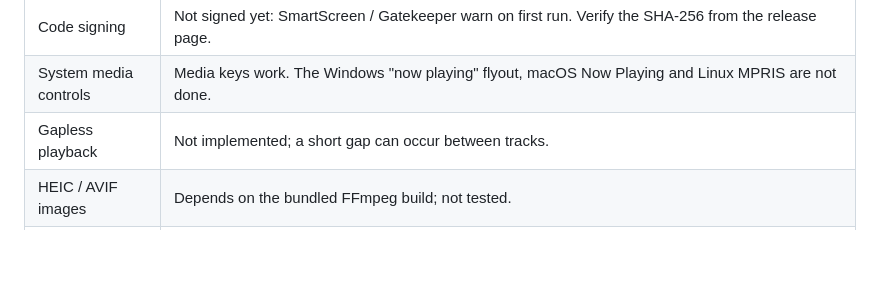
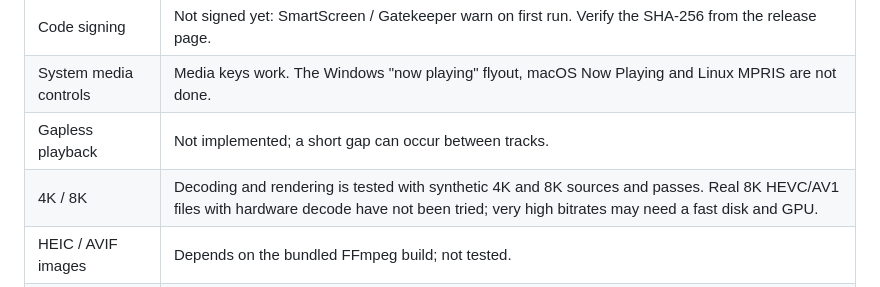
Before and after one commit to p4inz-code/kinoz, a Markdown page: docs/KNOWN_ISSUES.md, the part around the change. Drawn GitHub-style; blank space fills up the shorter version.

```diff
--- a/docs/KNOWN_ISSUES.md
+++ b/docs/KNOWN_ISSUES.md
@@ -9,6 +9,7 @@ An honest list of what isn't finished or hasn't been verified yet.
 | Code signing | Not signed yet: SmartScreen / Gatekeeper warn on first run. Verify the SHA-256 from the release page. |
 | System media controls | Media keys work. The Windows "now playing" flyout, macOS Now Playing and Linux MPRIS are not done. |
 | Gapless playback | Not implemented; a short gap can occur between tracks. |
+| 4K / 8K | Decoding and rendering is tested with synthetic 4K and 8K sources and passes. Real 8K HEVC/AV1 files with hardware decode have not been tried; very high bitrates may need a fast disk and GPU. |
 | HEIC / AVIF images | Depends on the bundled FFmpeg build; not tested. |
 | Memory | Around 280 MB per window while playing 1080p. A minimized video drops its picture decoding to save CPU. |
 | Audio without a cover | Shows an icon thumbnail. |
```
Also changed, not shown: CHANGELOG.md (+7 -0 lines), README.md (+19 -8 lines), assets/screenshots/about-light.png, assets/screenshots/palette-dark.png, assets/screenshots/settings-light.png, assets/screenshots/settings-playback-light.png (added), assets/screenshots/settings-shortcuts-light.png (added).
